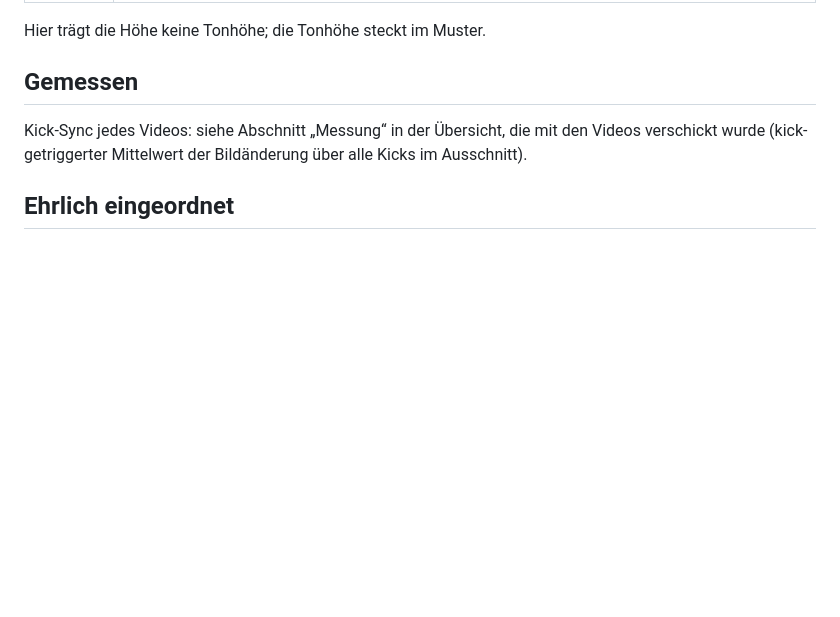
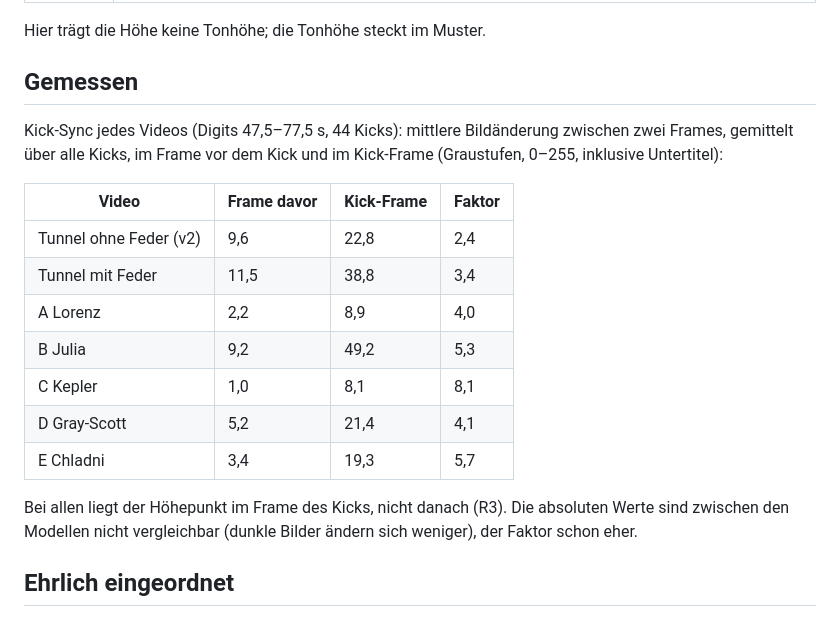
Before and after one commit to UberanMino/mino.recursionautomation, a Markdown page: docs/MODELS.md, the part around the change. Drawn GitHub-style; blank space fills up the shorter version.

Commit message:
docs: kick sync measurements for the models
Co-Authored-By: Claude Opus 5.5 (1M context) <noreply@anthropic.com>
Claude-Session: https://claude.ai/code/session_01E743gSS4r8wXHEYtv1vQ7W

```diff
--- a/docs/MODELS.md
+++ b/docs/MODELS.md
@@ -98,8 +98,21 @@ Hier trägt die Höhe keine Tonhöhe; die Tonhöhe steckt im Muster.
 
 ## Gemessen
 
-Kick-Sync jedes Videos: siehe Abschnitt „Messung“ in der Übersicht, die mit den Videos verschickt wurde
-(kick-getriggerter Mittelwert der Bildänderung über alle Kicks im Ausschnitt).
+Kick-Sync jedes Videos (Digits 47,5–77,5 s, 44 Kicks): mittlere Bildänderung zwischen zwei Frames, gemittelt über
+alle Kicks, im Frame vor dem Kick und im Kick-Frame (Graustufen, 0–255, inklusive Untertitel):
+
+| Video | Frame davor | Kick-Frame | Faktor |
+|---|---|---|---|
+| Tunnel ohne Feder (v2) | 9,6 | 22,8 | 2,4 |
+| Tunnel mit Feder | 11,5 | 38,8 | 3,4 |
+| A Lorenz | 2,2 | 8,9 | 4,0 |
+| B Julia | 9,2 | 49,2 | 5,3 |
+| C Kepler | 1,0 | 8,1 | 8,1 |
+| D Gray-Scott | 5,2 | 21,4 | 4,1 |
+| E Chladni | 3,4 | 19,3 | 5,7 |
+
+Bei allen liegt der Höhepunkt im Frame des Kicks, nicht danach (R3). Die absoluten Werte sind zwischen den Modellen
+nicht vergleichbar (dunkle Bilder ändern sich weniger), der Faktor schon eher.
 
 ## Ehrlich eingeordnet
 
```
